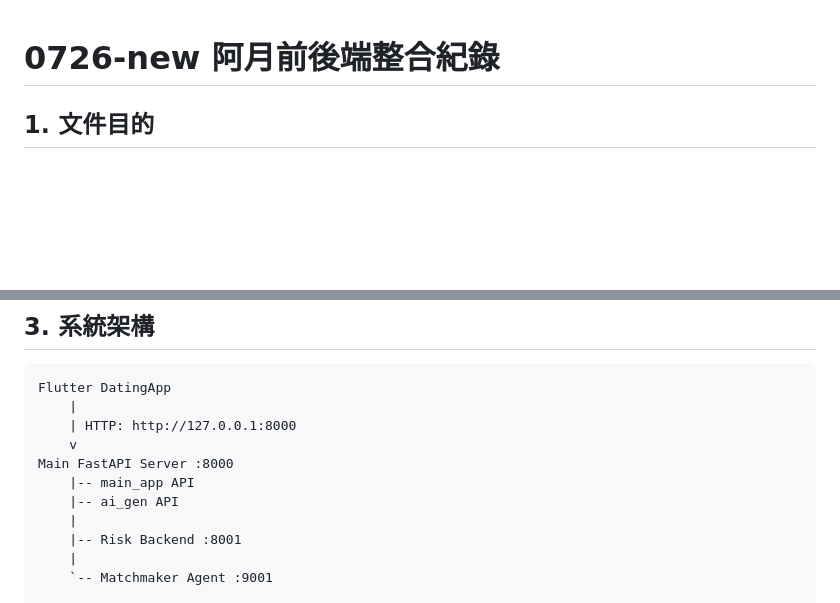
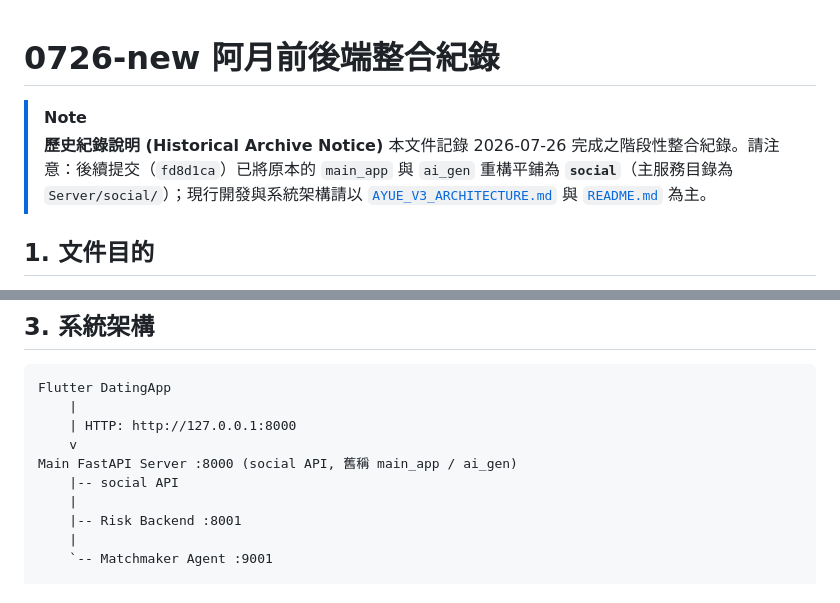
Before and after one commit to sunnysideup116116-bit/backend, a Markdown page: docs/0726-new-integration.md, 2 parts joined by grey strips. Drawn GitHub-style; blank space fills up the shorter version.

Commit message:
docs: update server documentation paths, structure, and test counts

```diff
--- a/docs/0726-new-integration.md
+++ b/docs/0726-new-integration.md
@@ -1,4 +1,8 @@
 # 0726-new 阿月前後端整合紀錄
+
+> [!NOTE]
+> **歷史紀錄說明 (Historical Archive Notice)**
+> 本文件記錄 2026-07-26 完成之階段性整合紀錄。請注意：後續提交（`fd8d1ca`）已將原本的 `main_app` 與 `ai_gen` 重構平鋪為 **`social`**（主服務目錄為 `Server/social/`）；現行開發與系統架構請以 [`AYUE_V3_ARCHITECTURE.md`](./AYUE_V3_ARCHITECTURE.md) 與 [`README.md`](../README.md) 為主。
 
 ## 1. 文件目的
 
@@ -30,9 +34,8 @@ Flutter DatingApp
     |
     | HTTP: http://127.0.0.1:8000
     v
-Main FastAPI Server :8000
-    |-- main_app API
-    |-- ai_gen API
+Main FastAPI Server :8000 (social API, 舊稱 main_app / ai_gen)
+    |-- social API
     |
     |-- Risk Backend :8001
     |
```
Also changed, not shown: risk_backend/RISK_INTEGRATION.md (+16 -12 lines), 1 other file.
